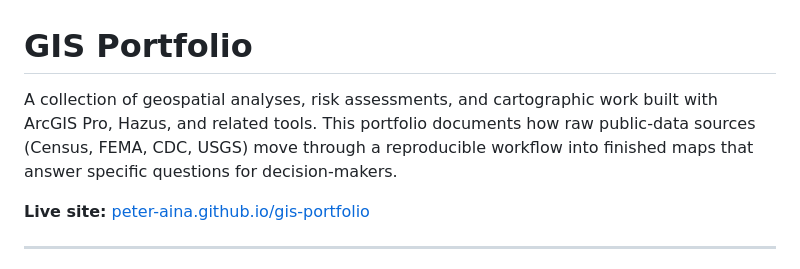
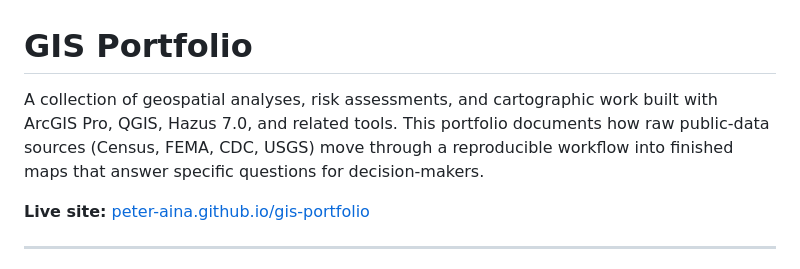
Before and after one commit to peter-aina/GIS-portfolio, a Markdown page: README.md, the part around the change. GitHub-like rendering.

```diff
--- a/README.md
+++ b/README.md
@@ -1,6 +1,6 @@
 # GIS Portfolio
 
-A collection of geospatial analyses, risk assessments, and cartographic work built with ArcGIS Pro, Hazus, and related tools. This portfolio documents how raw public-data sources (Census, FEMA, CDC, USGS) move through a reproducible workflow into finished maps that answer specific questions for decision-makers.
+A collection of geospatial analyses, risk assessments, and cartographic work built with ArcGIS Pro, QGIS, Hazus 7.0, and related tools. This portfolio documents how raw public-data sources (Census, FEMA, CDC, USGS) move through a reproducible workflow into finished maps that answer specific questions for decision-makers.
 
 **Live site:** [peter-aina.github.io/gis-portfolio](https://peter-aina.github.io/gis-portfolio/)
 
```
